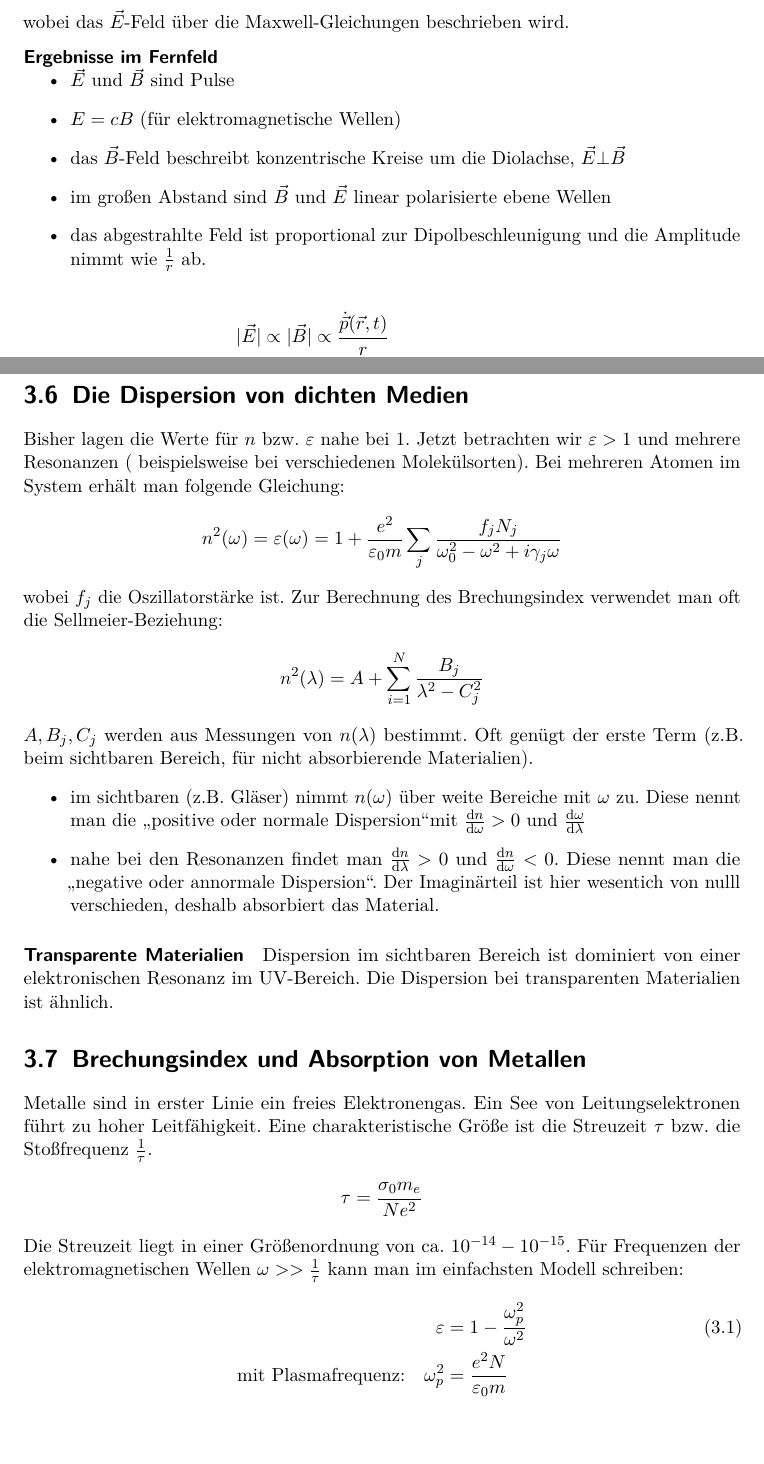
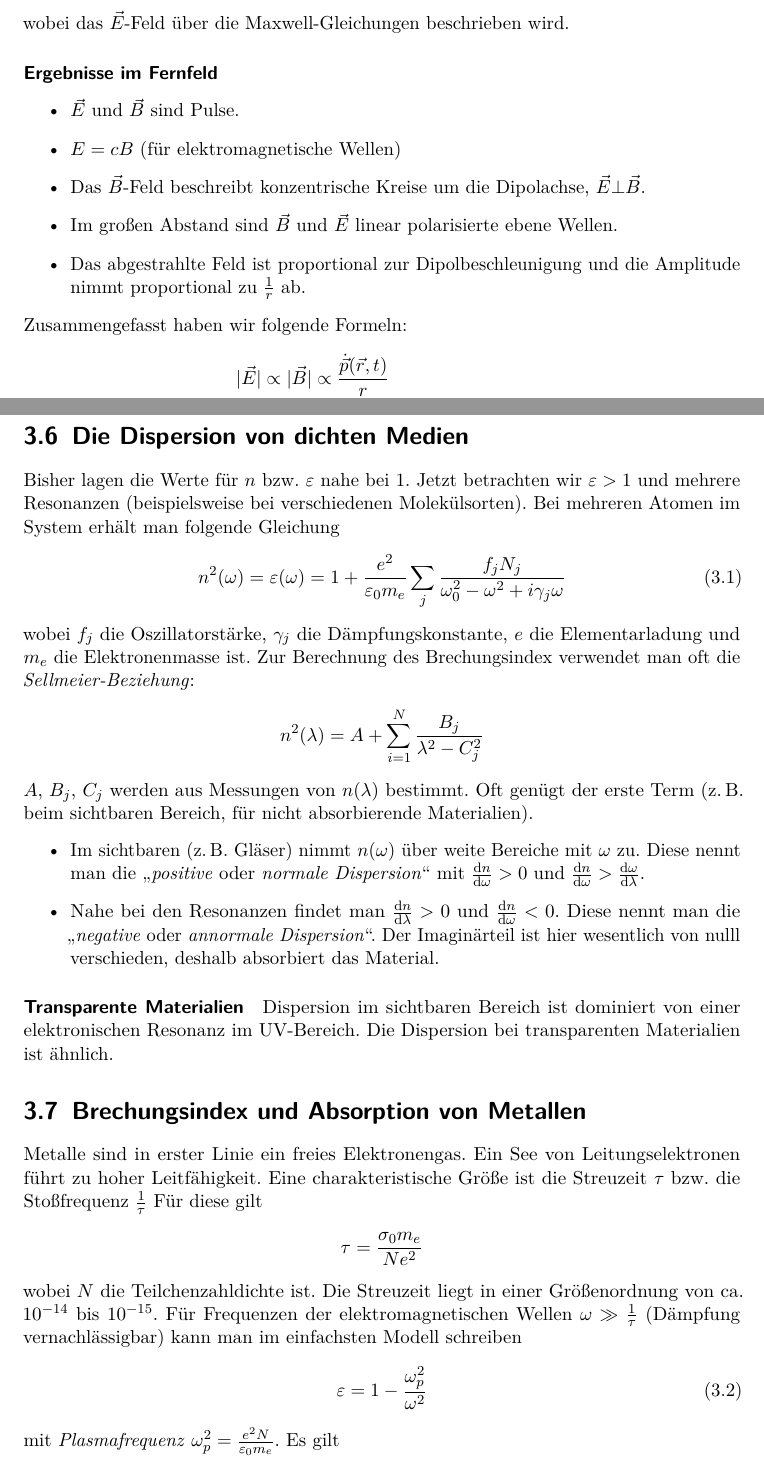
Before and after one commit to gesina/OptikWS1516, a LaTeX document (OptikSkriptWS1516.tex, which reads Kapitel/OptikSkriptWS1516_Kap03.tex): two parts of pages 17 and 18 of 23 before the commit and two parts of pages 17 and 18 of 24 after it, joined at a grey line, cut so that both start at the same text, the shorter picture padded with empty space. Compiled offline with pdfLaTeX.

Commit message:
Vorlesung 29.10. durchgeschaut

```diff
--- a/Kapitel/OptikSkriptWS1516_Kap03.tex
+++ b/Kapitel/OptikSkriptWS1516_Kap03.tex
@@ -265,47 +272,116 @@ Daher kommen die Terme
 \end{gather*}
 wobei das $\vecE$-Feld über die Maxwell-Gleichungen beschrieben wird.
 
-\minisec{Ergebnisse im Fernfeld}
+\paragraph{Ergebnisse im Fernfeld}
 \begin{itemize}
-	\item $\vecE$ und $\vecB$ sind Pulse
+	\item $\vecE$ und $\vecB$ sind Pulse.
 	\item $E=cB$ (für elektromagnetische Wellen)
-	\item das $\vecB$-Feld beschreibt konzentrische Kreise um die Diolachse, $\vecE\bot\vecB$
-	\item im großen Abstand sind $\vecB$ und $\vecE$ linear polarisierte ebene Wellen
-	\item das abgestrahlte Feld ist proportional zur Dipolbeschleunigung und die Amplitude nimmt wie $\fracone{r}$ ab.
+	\item Das $\vecB$-Feld beschreibt konzentrische Kreise um die
+      Dipolachse, $\vecE\bot\vecB$.
+	\item Im großen Abstand sind $\vecB$ und $\vecE$ linear
+      polarisierte ebene Wellen.
+	\item Das abgestrahlte Feld ist proportional zur
+      Dipolbeschleunigung und die Amplitude nimmt proportional zu
+      $\fracone{r}$ ab.
 \end{itemize}
+Zusammengefasst haben wir folgende Formeln:
 \begin{align*}
-	\vert \vecE\vert&\propto\vert\vecB\vert\propto\frac{\dot{\vecp}(\vecr,t)}{r}\\
-	\vert\vecE\vert&=\fracone{4\pi\epso c^2}\frac{p_0\omega^2}{r}\sin\theta\sin(\omega t-\veck\vecr)
+  \vert \vecE\vert
+  &\propto\vert\vecB\vert\propto\frac{\dot{\vecp}(\vecr,t)}{r}\\
+  \vert\vecE\vert
+  &=\fracone{4\pi\epso c^2} \frac{p_0\omega^2}{r}
+    \sin\theta \sin(\omega t-\veck\vecr)
 \end{align*}
-Die Intensität ist dabei $\propto\sin^2\theta$. Die gesamte vom Dipol abgestrahlte zeitlich gemittelte Leistung dabei beträgt:
+Die Intensität ist dabei $\propto\sin^2\theta$. Die gesamte vom Dipol
+abgestrahlte zeitlich gemittelte Leistung dabei beträgt:
 \begin{align*}
-	\langle P_{em}\rangle=\frac{q^2\omega^4 d_0^2}{12\pi\epso c^3}\propto\omega^4
+	\langle P_{em}\rangle
+  =\frac{q^2\omega^4 d_0^2}{12\pi\epso c^3}
+  \propto\omega^4
 \end{align*}
 
+%----------------
+
 \section{Die Dispersion von dichten Medien}
-Bisher lagen die Werte für  $n$ bzw. $\eps$ nahe bei 1. Jetzt betrachten wir $\eps>1$ und mehrere Resonanzen ( beispielsweise bei verschiedenen Molekülsorten). Bei mehreren Atomen im System erhält man folgende Gleichung:
+Bisher lagen die Werte für  $n$ bzw. $\eps$ nahe bei 1. Jetzt
+betrachten wir $\eps>1$ und mehrere Resonanzen (beispielsweise bei
+verschiedenen Molekülsorten). Bei mehreren Atomen im System erhält man
+folgende Gleichung
+\begin{gather}
+  n^2(\omega)
+  = \eps(\omega)
+  = 1 + \frac{e^2}{\epso m_e}\sum_{j}
+  \frac{f_jN_j}{\omegao^2-\omega^2+i\gamma_j\omega}
+  \label{brechungsindexallg}
+\end{gather}
+wobei $f_j$\nomenclature{$f_j$}{Oszillatorstärke;
+  $\eps(\omega)
+  = 1 + \frac{e^2}{\epso m_e}\sum_{j}
+  \frac{f_jN_j}{\omegao^2-\omega^2+i\gamma_j\omega}$}
+die Oszillatorstärke\index{Oszillatorstärke},
+$\gamma_j$\nomenclature{$\gamma_j$}{Dämpfung;
+  $\eps(\omega)
+  = 1 + \frac{e^2}{\epso m_e}\sum_{j}
+  \frac{f_jN_j}{\omegao^2-\omega^2+i\gamma_j\omega}$} die
+Dämpfungskonstante,
+$e$\nomenclature{$e$}{Elementarladung} die Elementarladung und
+$m_e$\nomenclature{$m_e$}{Elektronenmasse} die Elektronenmasse ist.
+Zur Berechnung des Brechungsindex verwendet man oft die
+\emph{Sellmeier-Beziehung}%
+\index{Sellmeier-Beziehung}:
 \begin{align*}
-	n^2(\omega)=\eps(\omega)=1+\frac{e^2}{\epso m}\sum_{j}\frac{f_jN_j}{\omegao^2-\omega^2+i\gamma_j\omega}
+	n^2(\lambda)= A + \sum_{i=1}^{N}\frac{B_j}{\lambda^2-C_j^2}
 \end{align*}
-wobei $f_j$ die Oszillatorstärke ist. Zur Berechnung des Brechungsindex verwendet man oft die Sellmeier-Beziehung:
-\begin{align*}
-	n^2(\lambda)=A+\sum_{i=1}^{N}\frac{B_j}{\lambda^2-C_j^2}
-\end{align*}
-$A, B_j, C_j$ werden aus Messungen von $n(\lambda)$ bestimmt. Oft genügt der erste Term (z.B. beim sichtbaren Bereich, für nicht absorbierende Materialien).
+$A$, $B_j$, $C_j$ werden aus Messungen von $n(\lambda)$ bestimmt. Oft
+genügt der erste Term (z.\,B. beim sichtbaren Bereich, für nicht
+absorbierende Materialien).
 \begin{itemize}
-	\item im sichtbaren (z.B. Gläser) nimmt $n(\omega)$ über weite Bereiche mit $\omega$ zu. Diese nennt man die \glqq positive oder normale Dispersion\grqq mit $\frac{\dd n}{\dd \omega}>0$ und $\ddif[\omega]{\lambda}$
-	\item nahe bei den Resonanzen findet man $\ddif[n]{\lambda}>0$ und $\ddif[n]{\omega}<0$. Diese nennt man die \glqq negative oder annormale Dispersion\grqq. Der Imaginärteil ist hier wesentich von nulll verschieden, deshalb absorbiert das Material.
+	\item Im sichtbaren (z.\,B. Gläser) nimmt $n(\omega)$ über weite
+      Bereiche mit $\omega$ zu. Diese nennt man die
+      \enquote{\emph{positive} oder \emph{normale Dispersion}}%
+      \index{Dispersion!positiv}\index{Dispersion!normal}
+      mit $\frac{\dd n}{\dd \omega}>0$
+      und $\frac{\dd n}{\dd \omega}>\ddif[\omega]{\lambda}$.
+	\item Nahe bei den Resonanzen findet man $\ddif[n]{\lambda}>0$ und
+      $\ddif[n]{\omega}<0$. Diese nennt man die
+      \enquote{\emph{negative} oder \emph{annormale Dispersion}}.
+      Der Imaginärteil ist hier wesentlich
+      von nulll verschieden, deshalb absorbiert das Material.
 \end{itemize}
 
-\paragraph{Transparente Materialien} Dispersion im sichtbaren Bereich ist dominiert  von einer elektronischen Resonanz im UV-Bereich. Die Dispersion bei transparenten Materialien ist ähnlich.
+\paragraph{Transparente Materialien} Dispersion im sichtbaren Bereich
+ist dominiert  von einer elektronischen Resonanz im UV-Bereich. Die
+Dispersion bei transparenten Materialien ist ähnlich.
 
 \section{Brechungsindex und Absorption von Metallen}
-Metalle sind in erster Linie ein freies Elektronengas. Ein See von Leitungselektronen führt zu hoher Leitfähigkeit. Eine charakteristische Größe ist die Streuzeit $\tau$ bzw. die Stoßfrequenz $\fracone{\tau}$.
+Metalle sind in erster Linie ein freies Elektronengas. Ein See von
+Leitungselektronen führt zu hoher Leitfähigkeit. Eine
+charakteristische Größe ist die
+Streuzeit $\tau$%
+\nomenclature{$\tau$}{Streuzeit}%
+\index{Streuzeit}
+bzw.
+die Stoßfrequenz $\fracone{\tau}$%
+\nomenclature{$\frac{1}{\tau}$}{Stoßfrequenz bei Streuzeit $\tau$;
+  $\gamma\coloneqq \frac{1}{\tau}$}%
+\index{Streuzeit}
+Für diese gilt
 \begin{align*}
 	\tau=\frac{\sigma_0m_e}{N e^2}
 \end{align*}
-Die Streuzeit liegt in einer Größenordnung von ca. $10^{-14}-10^{-15}$. Für Frequenzen der elektromagnetischen Wellen $\omega>>\fracone{\tau}$ kann man im einfachsten Modell schreiben:
-\begin{align}
-	\eps&=1-\frac{\omega_p^2}{\omega^2} \label{Perm}\\
-	\text{mit Plasmafrequenz:}\quad\omega_p^2&=\frac{e^2N}{\epso m}\nonumber
-\end{align}
+wobei
+$N$\nomenclature{$N$}{Teilchenzahldichte} die Teilchenzahldichte ist.
+Die Streuzeit liegt in einer Größenordnung von
+ca. $10^{-14}$ bis $10^{-15}$. Für Frequenzen der elektromagnetischen Wellen
+$\omega\gg\fracone{\tau}$ (Dämpfung vernachlässigbar) kann man im
+einfachsten Modell schreiben
+\begin{gather}
+  \eps = 1 - \frac{\omega_p^2}{\omega^2} \label{Perm}
+\end{gather}
+mit \emph{Plasmafrequenz}
+$\omega_p^2=\frac{e^2N}{\epso m_e}$%
+\nomenclature{$\omega_p$}{Plasmafrequenz;
+  $\omega_p^2=\frac{e^2N}{\epso m_e}$ im nahezu ungedämpften Fall}%
+\index{Plasmafrequenz}.
+Es gilt
+\begin{description}
```
Also changed, not shown: Kapitel/OptikSkriptWS1516_Kap04.tex (+34 -11 lines), Kapitel/OptikSkriptWS1516_Kap03.tex (85 more changed lines).
